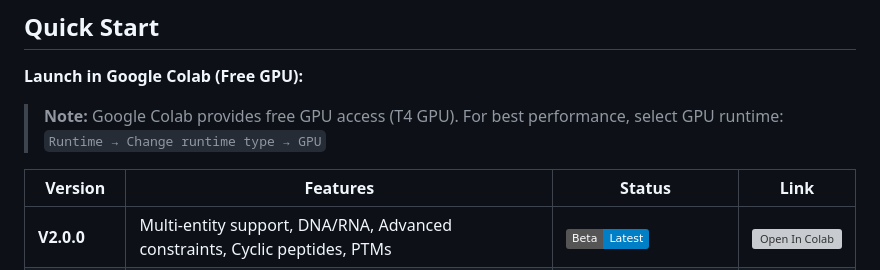
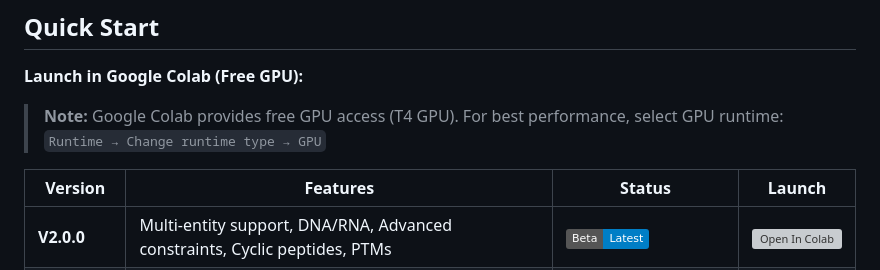
Before and after one commit to AtharvaTilewale/boltz2-notebook, a Markdown page: README.md, the part around the change. Drawn GitHub-style; badges without logos; grey boxes are pictures that could not be loaded.

```diff
--- a/README.md
+++ b/README.md
@@ -23,7 +23,7 @@
 > **Note:** Google Colab provides free GPU access (T4 GPU). For best performance, select GPU runtime: `Runtime → Change runtime type → GPU`
 
 
-| Version | Features | Status | Link |
+| Version | Features | Status | Launch |
 |---------|----------|--------|------|
 | **V2.0.0** | Multi-entity support, DNA/RNA, Advanced constraints, Cyclic peptides, PTMs | ![Beta](https://img.shields.io/badge/Beta-Latest-blue) | [![Open In Colab](https://colab.research.google.com/assets/colab-badge.svg)](https://colab.research.google.com/github/AtharvaTilewale/boltz2-notebook/blob/main/colab/v2/Boltz2_V2.0.0_beta.ipynb) |
 | **V1.0.0** | Multi-chain proteins, Protein-ligand binding, Affinity analysis | ![Stable](https://img.shields.io/badge/Stable-Mature-green) | [![Open In Colab](https://colab.research.google.com/assets/colab-badge.svg)](https://colab.research.google.com/github/AtharvaTilewale/boltz2-notebook/blob/main/colab/v1/Boltz2_v1.0.0.ipynb) |
```
